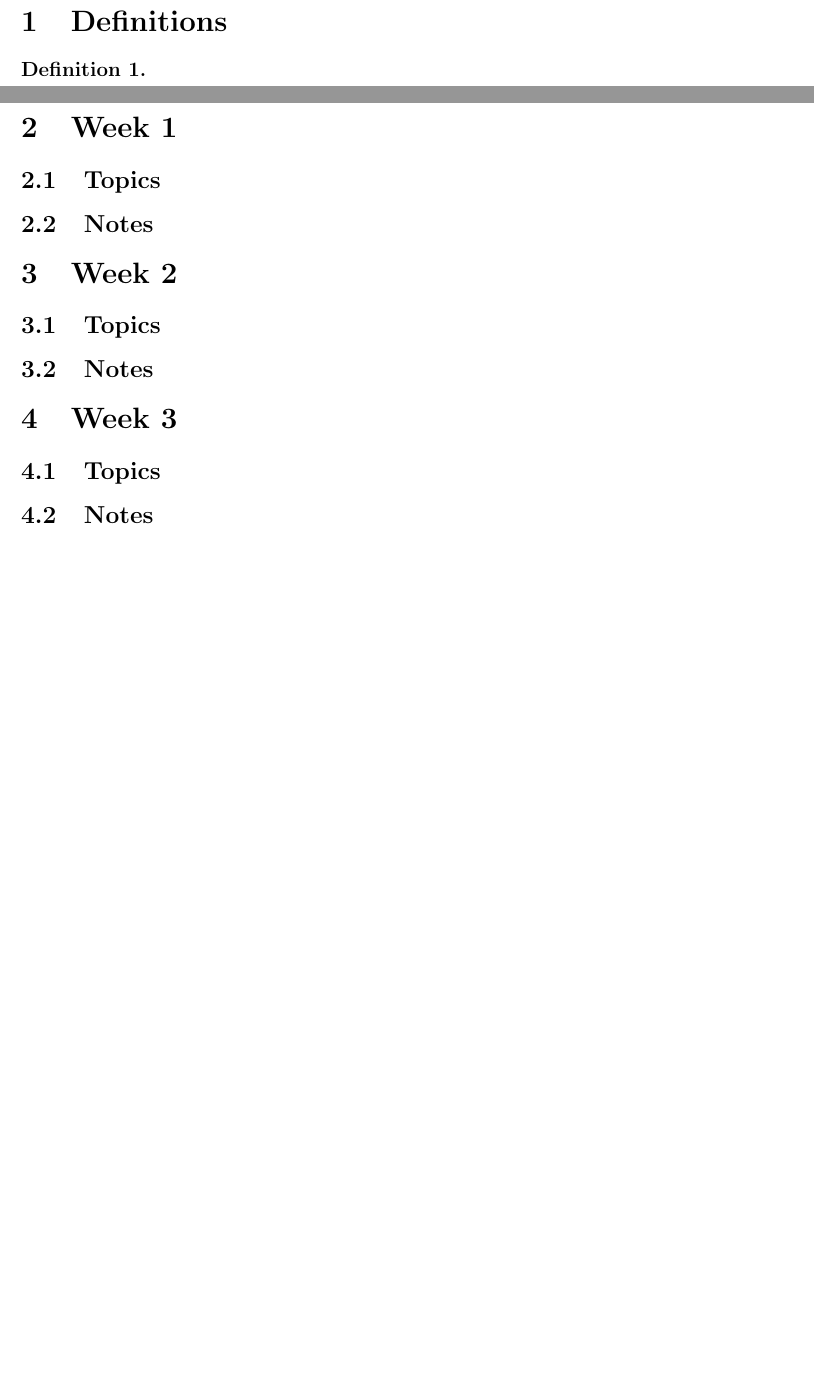
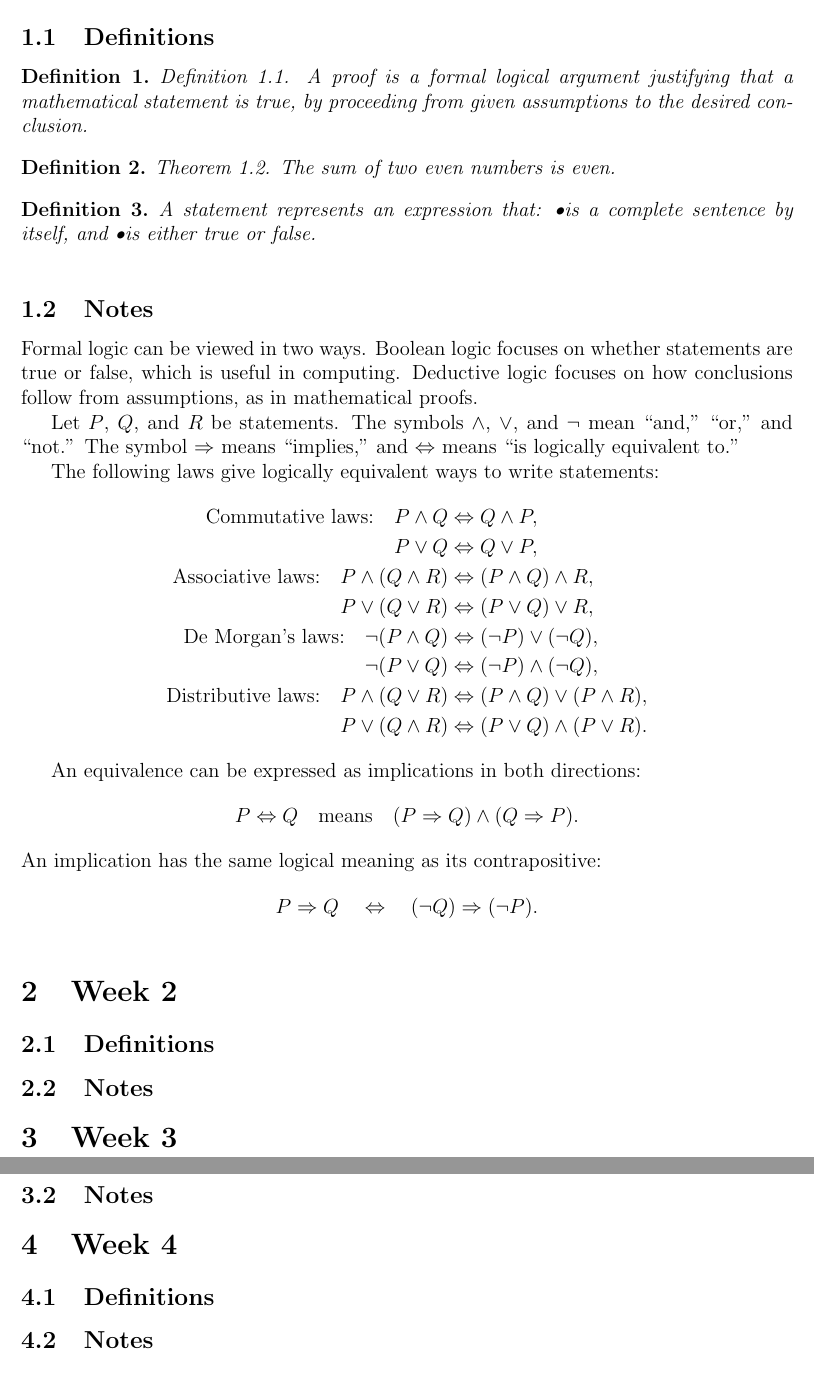
Before and after one commit to Annukul06/Mathematics-Notes, a LaTeX document (Numbers, Sets and Functions/NSF.tex): two parts of pages 3 and 5 of 5 before the commit and two parts of pages 3 and 4 of 5 after it, joined at a grey line, cut so that both start at the same text, the shorter picture padded with empty space. Compiled offline with pdfLaTeX.

Commit message:
Update mathematics notes

```diff
--- a/Numbers, Sets and Functions/NSF.tex
+++ b/Numbers, Sets and Functions/NSF.tex
@@ -11,6 +11,10 @@
 
 \geometry{a4paper, margin=1in}
 \raggedbottom
+
+% Allow runs of empty headings to break across pages.
+\AddToHook{cmd/section/before}{\par\penalty0}
+\AddToHook{cmd/subsection/before}{\par\penalty0}
 
 % ---------- Theorem Environments ----------
 \newtheorem{definition}{Definition}
@@ -33,32 +37,64 @@
 
 
 % ==================================================
-% DEFINITIONS
-% ==================================================
-
-\section{Definitions}
-
-% Add important definitions from the module here.
-
-\begin{definition}
-% Definition goes here.
-\end{definition}
-
-
-% ==================================================
 % WEEK 1
 % ==================================================
 
 \section{Week 1}
 
-\subsection{Topics}
+\subsection{Definitions}
+\begin{definition}
+Definition 1.1. A proof is a formal logical argument justifying that a mathematical
+statement is true, by proceeding from given assumptions to the desired conclusion.
+\end{definition}
+\begin{definition}
+Theorem 1.2. The sum of two even numbers is even.
+\end{definition}
 
-% Main topics covered this week.
-
+\begin{definition}
+A statement represents an expression that:
+•is a complete sentence by itself, and
+•is either true or false.
+\end{definition}
 
 \subsection{Notes}
 
-% Your notes go here.
+Formal logic can be viewed in two ways. Boolean logic focuses on whether statements
+are true or false, which is useful in computing. Deductive logic focuses on how
+conclusions follow from assumptions, as in mathematical proofs.
+
+Let $P$, $Q$, and $R$ be statements. The symbols $\land$, $\lor$, and $\neg$
+mean ``and,'' ``or,'' and ``not.'' The symbol $\Rightarrow$ means ``implies,''
+and $\Leftrightarrow$ means ``is logically equivalent to.''
+
+The following laws give logically equivalent ways to write statements:
+\begin{align*}
+\text{Commutative laws:}\quad
+  P \land Q &\Leftrightarrow Q \land P,\\
+  P \lor Q &\Leftrightarrow Q \lor P,\\
+\text{Associative laws:}\quad
+  P \land (Q \land R) &\Leftrightarrow (P \land Q) \land R,\\
+  P \lor (Q \lor R) &\Leftrightarrow (P \lor Q) \lor R,\\
+\text{De Morgan's laws:}\quad
+  \neg(P \land Q) &\Leftrightarrow (\neg P) \lor (\neg Q),\\
+  \neg(P \lor Q) &\Leftrightarrow (\neg P) \land (\neg Q),\\
+\text{Distributive laws:}\quad
+  P \land (Q \lor R) &\Leftrightarrow (P \land Q) \lor (P \land R),\\
+  P \lor (Q \land R) &\Leftrightarrow (P \lor Q) \land (P \lor R).
+\end{align*}
+
+An equivalence can be expressed as implications in both directions:
+\[
+P \Leftrightarrow Q
+\quad\text{means}\quad
+(P \Rightarrow Q) \land (Q \Rightarrow P).
+\]
+An implication has the same logical meaning as its contrapositive:
+\[
+P \Rightarrow Q
+\quad\Leftrightarrow\quad
+(\neg Q) \Rightarrow (\neg P).
+\]
 
 
 
@@ -69,8 +105,7 @@
 
 \section{Week 2}
 
-\subsection{Topics}
-
+\subsection{Definitions}
 \subsection{Notes}
 
 
@@ -80,8 +115,7 @@
 
 \section{Week 3}
 
-\subsection{Topics}
-
+\subsection{Definitions}
 \subsection{Notes}
 
 
@@ -93,8 +127,7 @@
 
 \section{Week 4}
 
-\subsection{Topics}
-
+\subsection{Definitions}
 \subsection{Notes}
 
 
```
Also changed, not shown: Latex_shortcuts.txt (+3 -0 lines), Numbers, Sets and Functions/NSF.pdf (added), Numbers, Sets and Functions/NSF.tex (24 more changed lines).
